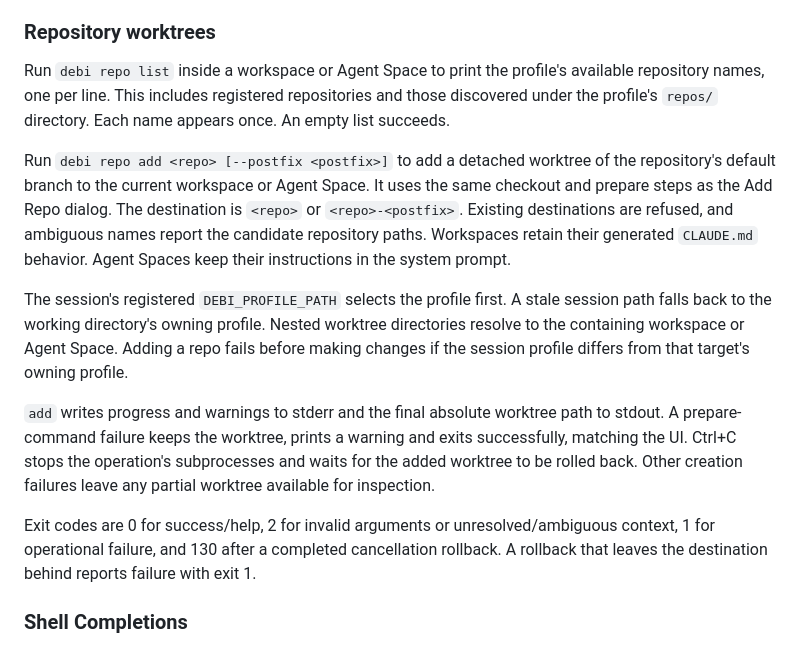
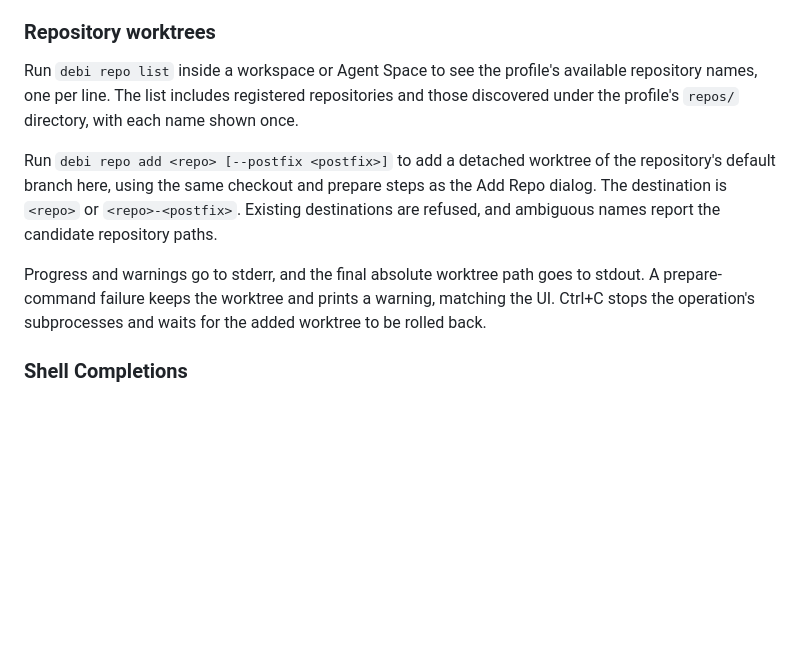
Before and after one commit to TalAmuyal/Devora, a Markdown page: USER_GUIDE.md, the part around the change. GitHub-like rendering; blank space fills up the shorter version.

Commit message:
Shorten repo guide and use one sentence per line

```diff
--- a/USER_GUIDE.md
+++ b/USER_GUIDE.md
@@ -149,15 +149,16 @@ Highlights:
 
 ### Repository worktrees
 
-Run `debi repo list` inside a workspace or Agent Space to print the profile's available repository names, one per line. This includes registered repositories and those discovered under the profile's `repos/` directory. Each name appears once. An empty list succeeds.
+Run `debi repo list` inside a workspace or Agent Space to see the profile's available repository names, one per line.
+The list includes registered repositories and those discovered under the profile's `repos/` directory, with each name shown once.
 
-Run `debi repo add <repo> [--postfix <postfix>]` to add a detached worktree of the repository's default branch to the current workspace or Agent Space. It uses the same checkout and prepare steps as the Add Repo dialog. The destination is `<repo>` or `<repo>-<postfix>`. Existing destinations are refused, and ambiguous names report the candidate repository paths. Workspaces retain their generated `CLAUDE.md` behavior. Agent Spaces keep their instructions in the system prompt.
+Run `debi repo add <repo> [--postfix <postfix>]` to add a detached worktree of the repository's default branch here, using the same checkout and prepare steps as the Add Repo dialog.
+The destination is `<repo>` or `<repo>-<postfix>`.
+Existing destinations are refused, and ambiguous names report the candidate repository paths.
 
-The session's registered `DEBI_PROFILE_PATH` selects the profile first. A stale session path falls back to the working directory's owning profile. Nested worktree directories resolve to the containing workspace or Agent Space. Adding a repo fails before making changes if the session profile differs from that target's owning profile.
-
-`add` writes progress and warnings to stderr and the final absolute worktree path to stdout. A prepare-command failure keeps the worktree, prints a warning and exits successfully, matching the UI. Ctrl+C stops the operation's subprocesses and waits for the added worktree to be rolled back. Other creation failures leave any partial worktree available for inspection.
-
-Exit codes are 0 for success/help, 2 for invalid arguments or unresolved/ambiguous context, 1 for operational failure, and 130 after a completed cancellation rollback. A rollback that leaves the destination behind reports failure with exit 1.
+Progress and warnings go to stderr, and the final absolute worktree path goes to stdout.
+A prepare-command failure keeps the worktree and prints a warning, matching the UI.
+Ctrl+C stops the operation's subprocesses and waits for the added worktree to be rolled back.
 
 ### Shell Completions
 
```
Also changed, not shown: project-core/CLAUDE.md (+16 -3 lines).
